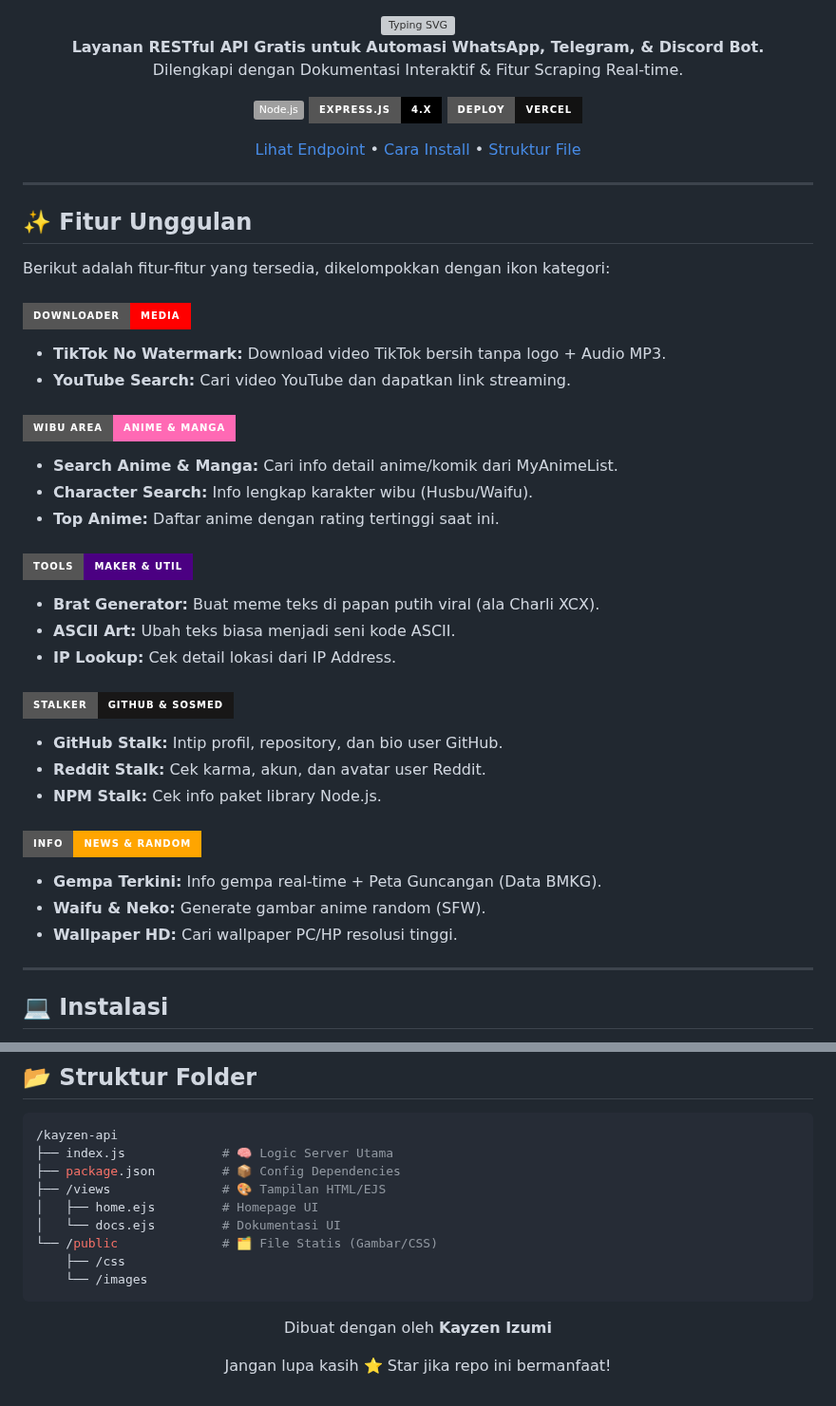
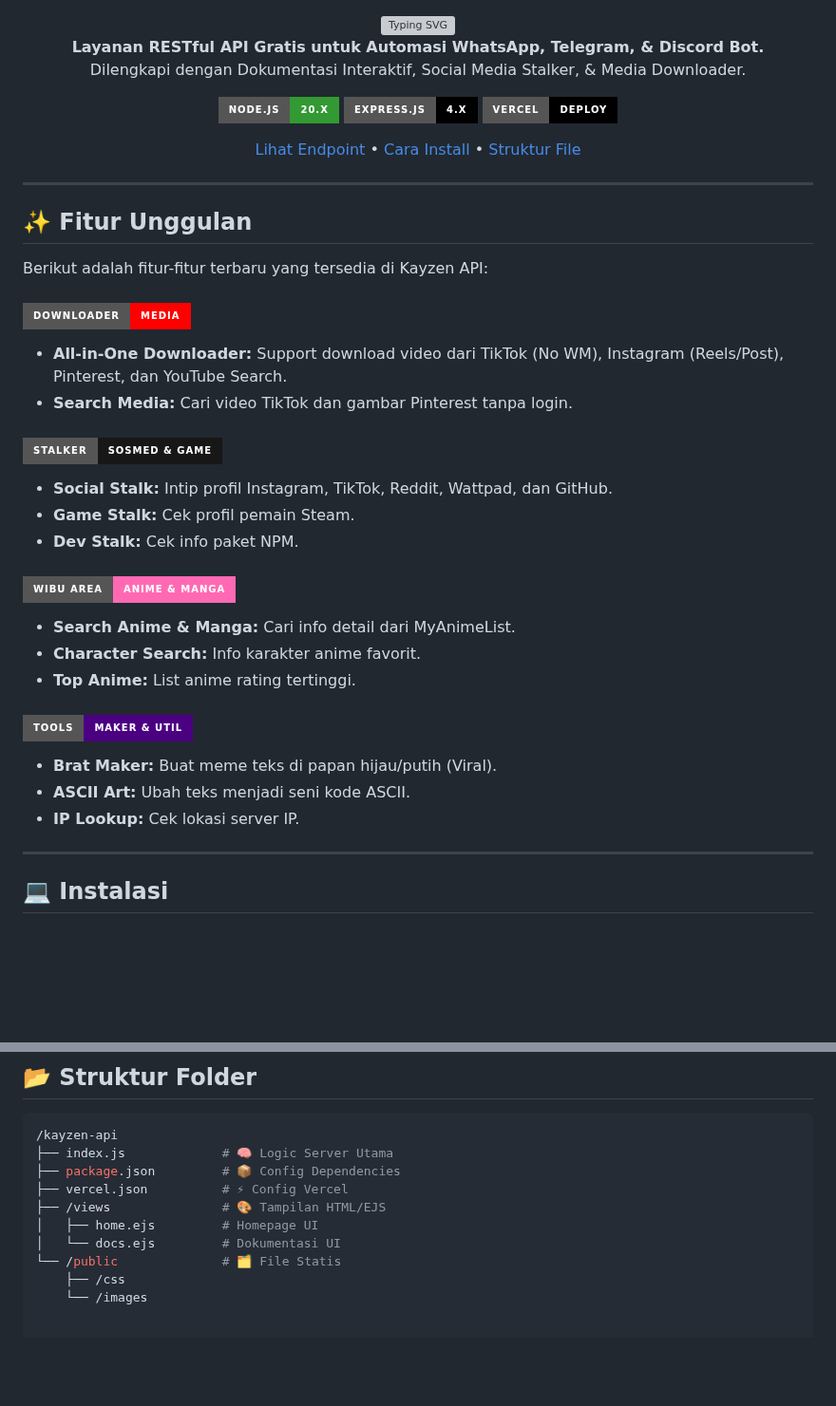
Before and after one commit to Kayzen-dev-tech/kayzen-api, a Markdown page: README.md, 2 parts joined by grey strips. Shown at 95% size. GitHub-like rendering; badges without logos; blank space fills up the shorter version; grey boxes are pictures that could not be loaded.

````diff
--- a/README.md
+++ b/README.md
@@ -6,13 +6,13 @@
 
 <p align="center">
     <b>Layanan RESTful API Gratis untuk Automasi WhatsApp, Telegram, & Discord Bot.</b><br>
-    Dilengkapi dengan Dokumentasi Interaktif & Fitur Scraping Real-time.
+    Dilengkapi dengan Dokumentasi Interaktif, Social Media Stalker, & Media Downloader.
 </p>
 
 <p align="center">
-  <img src="https://img.shields.io/badge/Node.js-18.x"-339933?style=for-the-badge&logo=nodedotjs" />
+  <img src="https://img.shields.io/badge/Node.js-20.x-339933?style=for-the-badge&logo=nodedotjs" />
   <img src="https://img.shields.io/badge/Express.js-4.x-000000?style=for-the-badge&logo=express" />
-  <img src="https://img.shields.io/badge/Deploy-Vercel-121212?style=for-the-badge&logo=vercel&logoColor=white" />
+  <img src="https://img.shields.io/badge/Vercel-Deploy-000000?style=for-the-badge&logo=vercel&logoColor=white" />
 </p>
 
 <p align="center">
@@ -27,31 +27,26 @@
 
 ## ✨ Fitur Unggulan
 
-Berikut adalah fitur-fitur yang tersedia, dikelompokkan dengan ikon kategori:
+Berikut adalah fitur-fitur terbaru yang tersedia di Kayzen API:
 
 ### ![Downloader](https://img.shields.io/badge/DOWNLOADER-Media-FF0000?style=for-the-badge&logo=youtube&logoColor=white)
-* **TikTok No Watermark:** Download video TikTok bersih tanpa logo + Audio MP3.
-* **YouTube Search:** Cari video YouTube dan dapatkan link streaming.
+* **All-in-One Downloader:** Support download video dari TikTok (No WM), Instagram (Reels/Post), Pinterest, dan YouTube Search.
+* **Search Media:** Cari video TikTok dan gambar Pinterest tanpa login.
+
+### ![Stalk](https://img.shields.io/badge/STALKER-Sosmed_&_Game-181717?style=for-the-badge&logo=github&logoColor=white)
+* **Social Stalk:** Intip profil Instagram, TikTok, Reddit, Wattpad, dan GitHub.
+* **Game Stalk:** Cek profil pemain Steam.
+* **Dev Stalk:** Cek info paket NPM.
 
 ### ![Anime](https://img.shields.io/badge/WIBU_AREA-Anime_&_Manga-FF69B4?style=for-the-badge&logo=myanimelist&logoColor=white)
-* **Search Anime & Manga:** Cari info detail anime/komik dari MyAnimeList.
-* **Character Search:** Info lengkap karakter wibu (Husbu/Waifu).
-* **Top Anime:** Daftar anime dengan rating tertinggi saat ini.
+* **Search Anime & Manga:** Cari info detail dari MyAnimeList.
+* **Character Search:** Info karakter anime favorit.
+* **Top Anime:** List anime rating tertinggi.
 
 ### ![Tools](https://img.shields.io/badge/TOOLS-Maker_&_Util-4B0082?style=for-the-badge&logo=codesandbox&logoColor=white)
-* **Brat Generator:** Buat meme teks di papan putih viral (ala Charli XCX).
-* **ASCII Art:** Ubah teks biasa menjadi seni kode ASCII.
-* **IP Lookup:** Cek detail lokasi dari IP Address.
-
-### ![Stalk](https://img.shields.io/badge/STALKER-Github_&_Sosmed-181717?style=for-the-badge&logo=github&logoColor=white)
-* **GitHub Stalk:** Intip profil, repository, dan bio user GitHub.
-* **Reddit Stalk:** Cek karma, akun, dan avatar user Reddit.
-* **NPM Stalk:** Cek info paket library Node.js.
-
-### ![Info](https://img.shields.io/badge/INFO-News_&_Random-FFA500?style=for-the-badge&logo=google-news&logoColor=white)
-* **Gempa Terkini:** Info gempa real-time + Peta Guncangan (Data BMKG).
-* **Waifu & Neko:** Generate gambar anime random (SFW).
-* **Wallpaper HD:** Cari wallpaper PC/HP resolusi tinggi.
+* **Brat Maker:** Buat meme teks di papan hijau/putih (Viral).
+* **ASCII Art:** Ubah teks menjadi seni kode ASCII.
+* **IP Lookup:** Cek lokasi server IP.
 
 ---
 
@@ -133,14 +134,10 @@ Tabel di bawah ini berisi rincian endpoint yang bisa kamu gunakan di bot kamu.
 /kayzen-api
 ├── index.js             # 🧠 Logic Server Utama
 ├── package.json         # 📦 Config Dependencies
+├── vercel.json          # ⚡ Config Vercel
 ├── /views               # 🎨 Tampilan HTML/EJS
 │   ├── home.ejs         # Homepage UI
 │   └── docs.ejs         # Dokumentasi UI
-└── /public              # 🗂️ File Statis (Gambar/CSS)
+└── /public              # 🗂️ File Statis
     ├── /css
     └── /images
-```
-<div align="center">
-<p>Dibuat dengan oleh <b>Kayzen Izumi</b></p>
-<p>Jangan lupa kasih ⭐ Star jika repo ini bermanfaat!</p>
-</div>
````
Also changed, not shown: other parts of README.md (+28 -22 lines).
